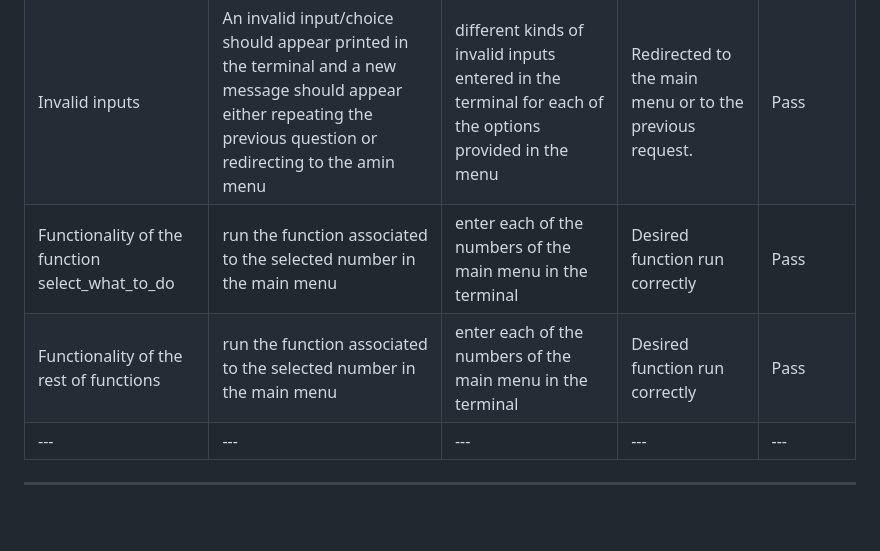
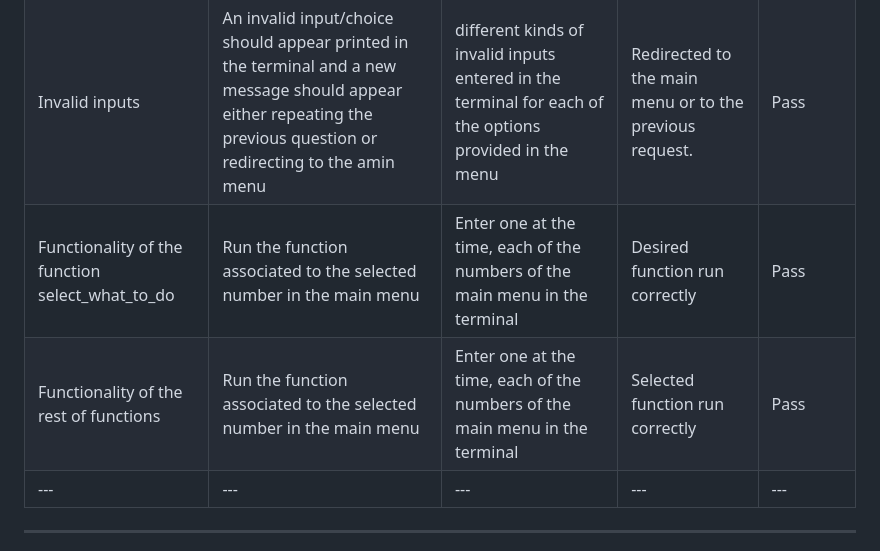
Before and after one commit to Judit3/shoes, a Markdown page: README.md, the part around the change. Drawn GitHub-style; blank space fills up the shorter version.

Commit message:
Capitalise words on manual testing table

```diff
--- a/README.md
+++ b/README.md
@@ -161,8 +161,8 @@ The program was tested in the local terminal and the Code Institute Heroku termi
 | --- | --- | --- | --- | --- |
 |  |  |  |  |  |
 | Invalid inputs | An invalid input/choice should appear printed in the terminal and a new message should appear either repeating the previous question or redirecting to the amin menu | different kinds of invalid inputs entered in the terminal for each of the options provided in the menu | Redirected to the main menu or to the previous request. | Pass |
-| Functionality of the function select_what_to_do| run the function associated to the selected number in the main menu | enter each of the numbers of the main menu in the terminal | Desired function run correctly | Pass |
-| Functionality of the rest of functions | run the function associated to the selected number in the main menu | enter each of the numbers of the main menu in the terminal | Desired function run correctly | Pass |
+| Functionality of the function select_what_to_do| Run the function associated to the selected number in the main menu | Enter one at the time, each of the numbers of the main menu in the terminal | Desired function run correctly | Pass |
+| Functionality of the rest of functions | Run the function associated to the selected number in the main menu | Enter one at the time, each of the numbers of the main menu in the terminal | Selected function run correctly | Pass |
 | --- | --- | --- | --- | --- |
 
  - - -
```
